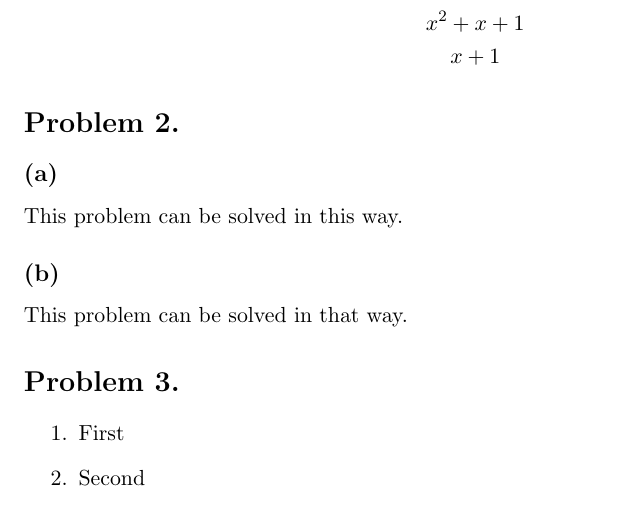
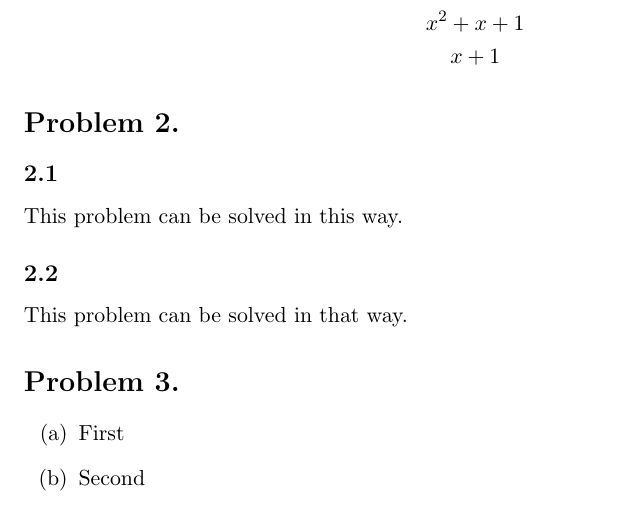
Before and after one commit to yous/homework, a LaTeX problem sheet (homework.tex): part of the page, cut so that both start at the same text. Compiled offline with pdfLaTeX.

Commit message:
Use enumitem package

```diff
--- a/homework.tex
+++ b/homework.tex
@@ -1,6 +1,7 @@
 \documentclass[a4paper,11pt]{article}
 
 \usepackage{amsmath,amsthm,amssymb}
+\usepackage{enumitem}
 \usepackage{url}
 \usepackage{listings}
 \usepackage[left=1in,right=1in,top=1in,bottom=1in]{geometry}
@@ -36,17 +37,17 @@ Center equations.
 
 \section*{Problem 2.}
 
-\subsection*{(a)}
+\subsection*{2.1}
 
 This problem can be solved in this way.
 
-\subsection*{(b)}
+\subsection*{2.2}
 
 This problem can be solved in that way.
 
 \section*{Problem 3.}
 
-\begin{enumerate}
+\begin{enumerate}[label=(\alph*)]
   \item First
 
   \item Second
```
